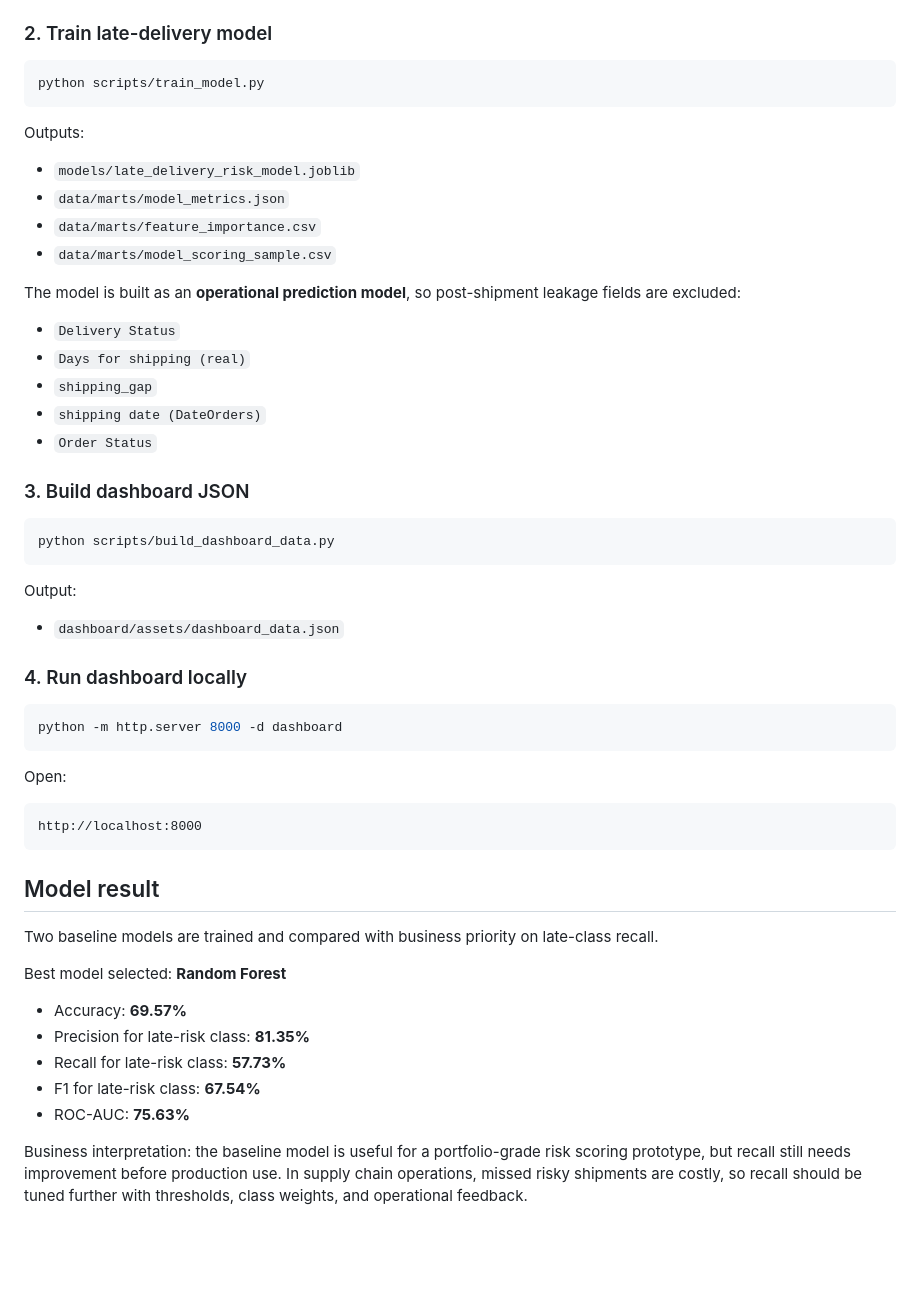
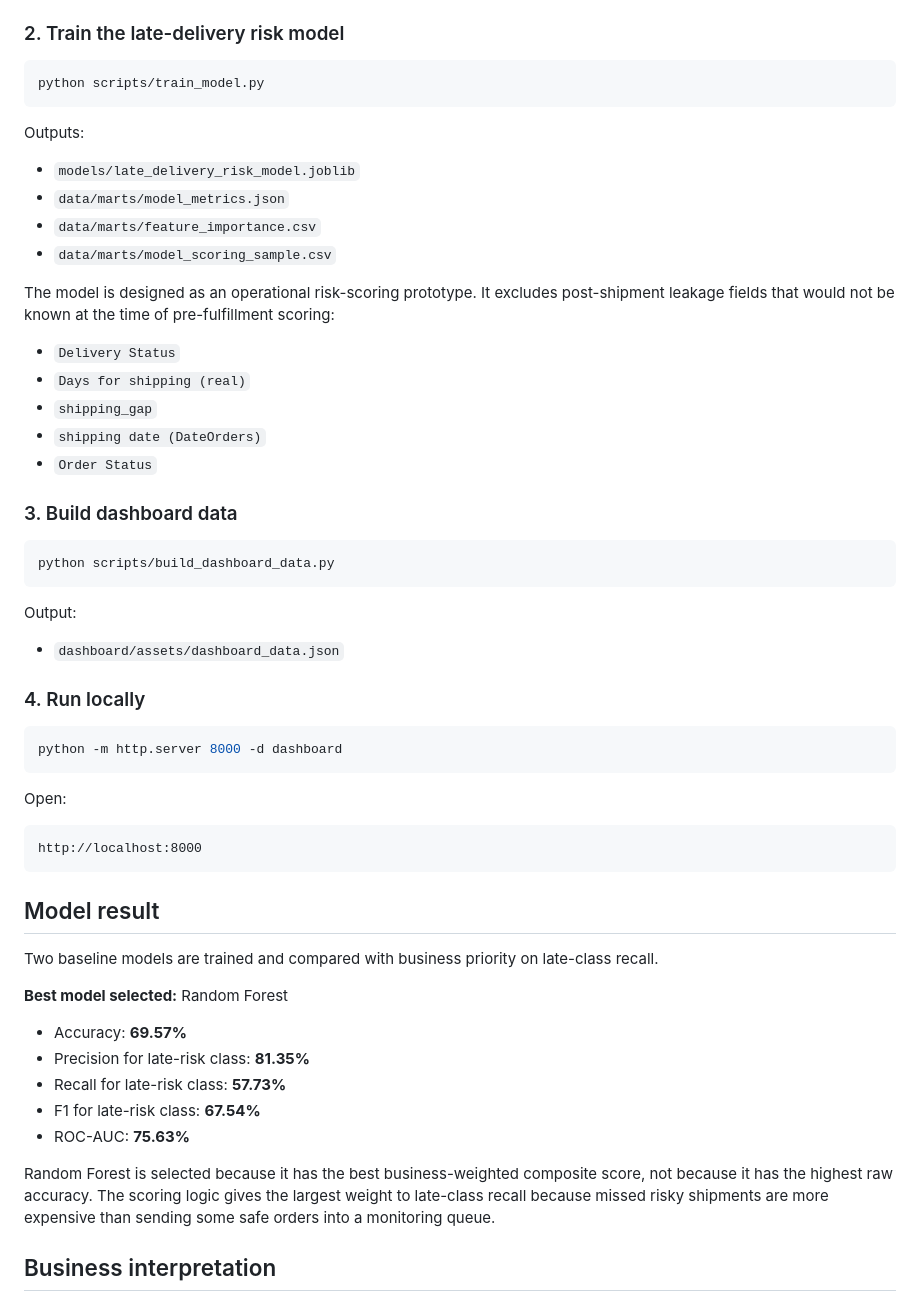
Before and after one commit to fityanhanif/supply-chain-risk-intelligence, a Markdown page: README.md, the part around one of its changes. Drawn GitHub-style; blank space fills up the shorter version.

````diff
--- a/README.md
+++ b/README.md
@@ -69,7 +97,7 @@ Outputs:
 - `data/marts/monthly_delivery_trend.csv`
 - `data/marts/data_profile.json`
 
-### 2. Train late-delivery model
+### 2. Train the late-delivery risk model
 
 ```bash
 python scripts/train_model.py
@@ -82,7 +110,7 @@ Outputs:
 - `data/marts/feature_importance.csv`
 - `data/marts/model_scoring_sample.csv`
 
-The model is built as an **operational prediction model**, so post-shipment leakage fields are excluded:
+The model is designed as an operational risk-scoring prototype. It excludes post-shipment leakage fields that would not be known at the time of pre-fulfillment scoring:
 
 - `Delivery Status`
 - `Days for shipping (real)`
@@ -90,7 +118,7 @@ The model is built as an **operational prediction model**, so post-shipment leak
 - `shipping date (DateOrders)`
 - `Order Status`
 
-### 3. Build dashboard JSON
+### 3. Build dashboard data
 
 ```bash
 python scripts/build_dashboard_data.py
@@ -100,7 +128,7 @@ Output:
 
 - `dashboard/assets/dashboard_data.json`
 
-### 4. Run dashboard locally
+### 4. Run locally
 
 ```bash
 python -m http.server 8000 -d dashboard
@@ -116,7 +144,7 @@ http://localhost:8000
 
 Two baseline models are trained and compared with business priority on late-class recall.
 
-Best model selected: **Random Forest**
+**Best model selected:** Random Forest
 
 - Accuracy: **69.57%**
 - Precision for late-risk class: **81.35%**
@@ -124,6 +152,7 @@ Best model selected: **Random Forest**
 - F1 for late-risk class: **67.54%**
 - ROC-AUC: **75.63%**
 
-Business interpretation: the baseline model is useful for a portfolio-grade risk scoring prototype, but recall still needs improvement before production use. In supply chain operations, missed risky shipments are costly, so recall should be tuned further with thresholds, class weights, and operational feedback.
+Random Forest is selected because it has the best business-weighted composite score, not because it has the highest raw accuracy. The scoring logic gives the largest weight to late-class recall because missed risky shipments are more expensive than sending some safe orders into a monitoring queue.
 
+## Business interpretation
 
````
Also changed, not shown: other parts of README.md (+96 -65 lines), docs/cv_portfolio_summary.md (added, +30 -0 lines).
